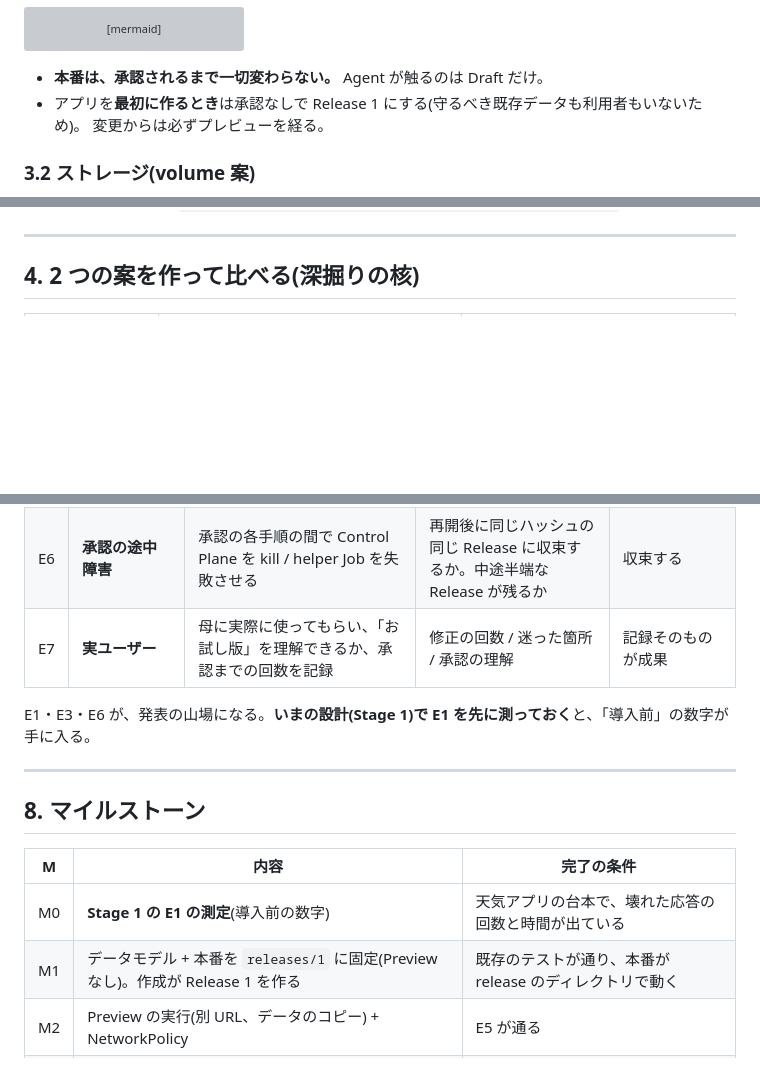
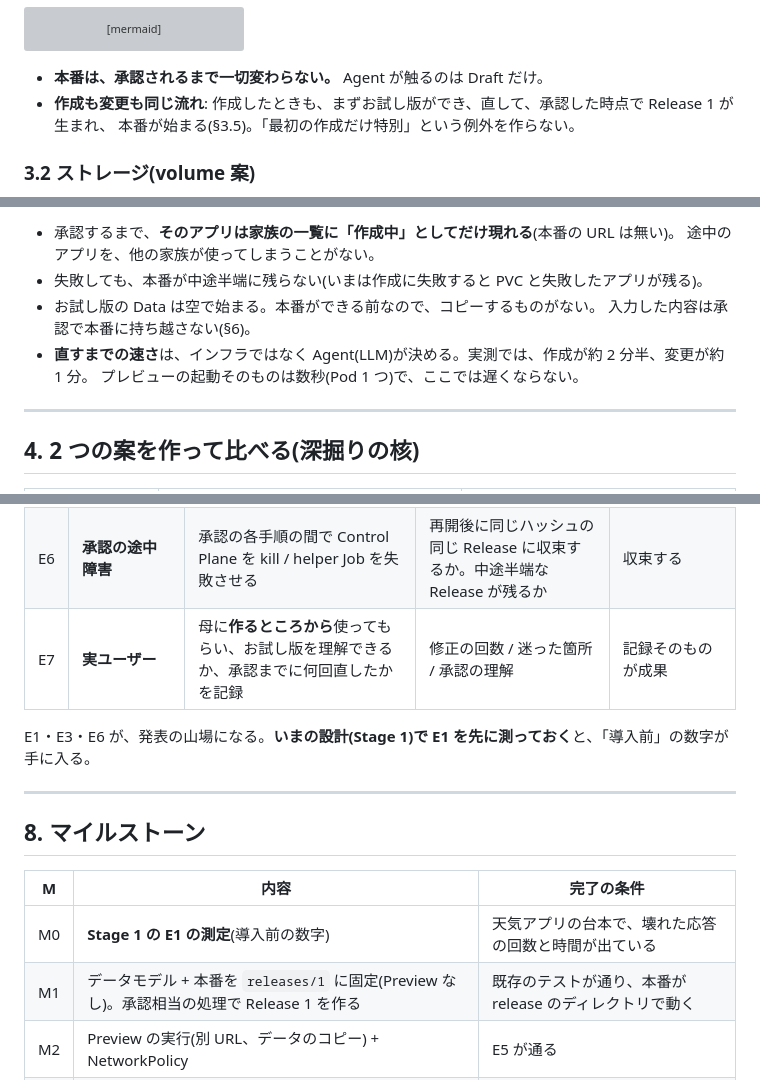
Before and after one commit to k-kanke/ai-app-platform, a Markdown page: docs/deep-dive-preview-release.md, 3 parts joined by grey strips. Drawn GitHub-style; blank space fills up the shorter version; grey boxes are pictures that could not be loaded.

Commit message:
docs: deep-dive plan - creation also goes through preview
Co-Authored-By: Claude Sonnet 5.5 <noreply@anthropic.com>

````diff
--- a/docs/deep-dive-preview-release.md
+++ b/docs/deep-dive-preview-release.md
@@ -61,8 +61,8 @@ stateDiagram-v2
 ```
 
 - **本番は、承認されるまで一切変わらない。** Agent が触るのは Draft だけ。
-- アプリを**最初に作るとき**は承認なしで Release 1 にする(守るべき既存データも利用者もいないため)。
-  変更からは必ずプレビューを経る。
+- **作成も変更も同じ流れ**: 作成したときも、まずお試し版ができ、直して、承認した時点で Release 1 が生まれ、
+  本番が始まる(§3.5)。「最初の作成だけ特別」という例外を作らない。
 
 ### 3.2 ストレージ(volume 案)
 
@@ -149,3 +179,11 @@ sequenceDiagram
+- 承認するまで、**そのアプリは家族の一覧に「作成中」としてだけ現れる**(本番の URL は無い)。
+  途中のアプリを、他の家族が使ってしまうことがない。
+- 失敗しても、本番が中途半端に残らない(いまは作成に失敗すると PVC と失敗したアプリが残る)。
+- お試し版の Data は空で始まる。本番ができる前なので、コピーするものがない。
+  入力した内容は承認で本番に持ち越さない(§6)。
+- **直すまでの速さ**は、インフラではなく Agent(LLM)が決める。実測では、作成が約 2 分半、変更が約 1 分。
+  プレビューの起動そのものは数秒(Pod 1 つ)で、ここでは遅くならない。
+
 ---
 
 ## 4. 2 つの案を作って比べる(深掘りの核)
@@ -204,7 +242,7 @@ sequenceDiagram
 | E4 | **volume 案 と image 案** | 同じアプリで承認を 10 回。時間、ディスク、メモリ、ロールバックの時間、コンポーネント数を比べる | 承認に要する時間 / ディスクの増え方 / 戻す時間 | A は速くて軽い、B は再現性 |
 | E5 | **Preview の隔離** | Preview から本番 Data への書き込み、本番 Service への通信、Agent から releases の書き込みを試みる | すべて失敗すること | 全て遮断 |
 | E6 | **承認の途中障害** | 承認の各手順の間で Control Plane を kill / helper Job を失敗させる | 再開後に同じハッシュの同じ Release に収束するか。中途半端な Release が残るか | 収束する |
-| E7 | **実ユーザー** | 母に実際に使ってもらい、「お試し版」を理解できるか、承認までの回数を記録 | 修正の回数 / 迷った箇所 / 承認の理解 | 記録そのものが成果 |
+| E7 | **実ユーザー** | 母に**作るところから**使ってもらい、お試し版を理解できるか、承認までに何回直したかを記録 | 修正の回数 / 迷った箇所 / 承認の理解 | 記録そのものが成果 |
 
 E1・E3・E6 が、発表の山場になる。**いまの設計(Stage 1)で E1 を先に測っておく**と、「導入前」の数字が手に入る。
 
@@ -215,7 +253,7 @@ E1・E3・E6 が、発表の山場になる。**いまの設計(Stage 1)で E1
 | M | 内容 | 完了の条件 |
 |---|---|---|
 | M0 | **Stage 1 の E1 の測定**(導入前の数字) | 天気アプリの台本で、壊れた応答の回数と時間が出ている |
-| M1 | データモデル + 本番を `releases/1` に固定(Preview なし)。作成が Release 1 を作る | 既存のテストが通り、本番が release のディレクトリで動く |
+| M1 | データモデル + 本番を `releases/1` に固定(Preview なし)。承認相当の処理で Release 1 を作る | 既存のテストが通り、本番が release のディレクトリで動く |
 | M2 | Preview の実行(別 URL、データのコピー) + NetworkPolicy | E5 が通る |
 | M3 | approve / discard / rollback の API + Portal の画面 | e2e で、お試し → 承認 → 反映 → ロールバックが通る |
 | M4 | E1〜E3、E6 の実施と dev-log | 数字と失敗の記録がある |
````
Also changed, not shown: other parts of docs/deep-dive-preview-release.md (+35 -3 lines).
